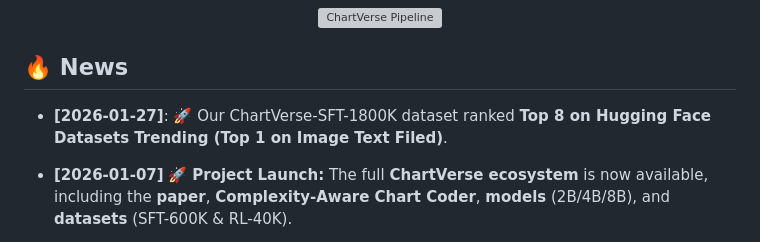
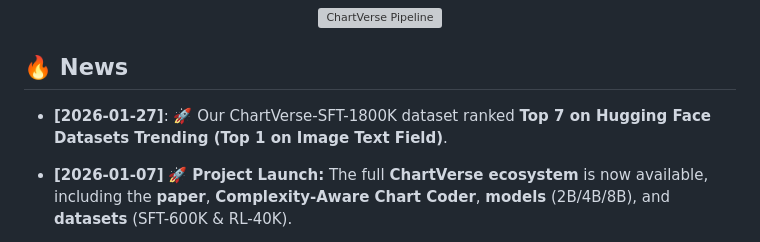
Before and after one commit to starriver030515/ChartVerse, a Markdown page: README.md, the part around the change. GitHub-like rendering; grey boxes are pictures that could not be loaded.

```diff
--- a/README.md
+++ b/README.md
@@ -43,7 +43,7 @@
 </div>
 
 ## 🔥 News
-* **[2026-01-27]**: 🚀 Our ChartVerse-SFT-1800K dataset ranked **Top 8 on Hugging Face Datasets Trending (Top 1 on Image Text Filed)**.
+* **[2026-01-27]**: 🚀 Our ChartVerse-SFT-1800K dataset ranked **Top 7 on Hugging Face Datasets Trending (Top 1 on Image Text Field)**.
 * **[2026-01-07]** 🚀 **Project Launch:** The full **ChartVerse ecosystem** is now available, including the **paper**, **Complexity-Aware Chart Coder**, **models** (2B/4B/8B), and **datasets** (SFT-600K & RL-40K).
 
 * **[2026-01-07]** 🏆 **SOTA Performance:** **ChartVerse-8B** achieves **64.1%** average score on 6 benchmarks, surpassing its teacher **Qwen3-VL-30B-Thinking** (62.9%) and approaching **Qwen3-32B** (67.0%). **ChartVerse-4B** (61.9%) significantly outperforms **Qwen3-VL-8B-Thinking** (60.0%).
```
